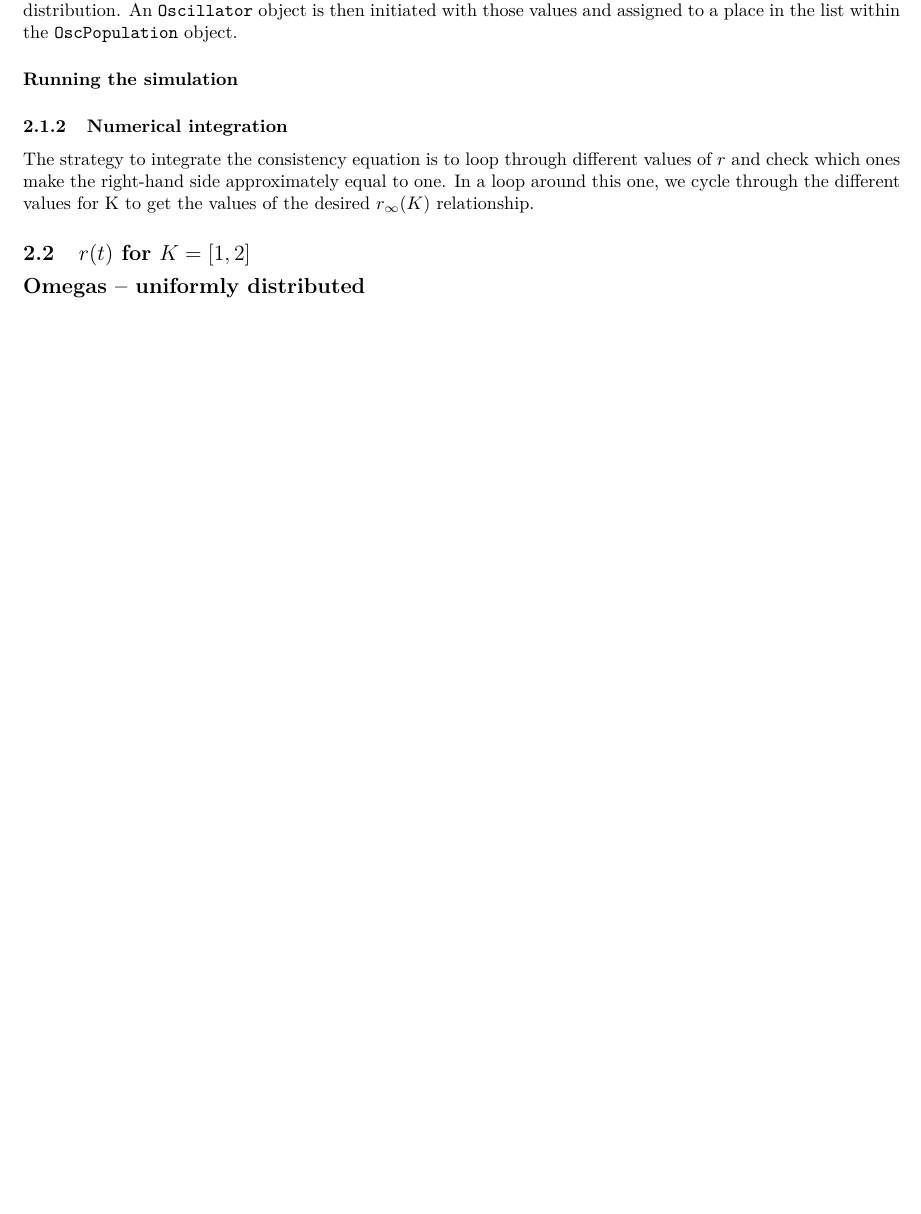
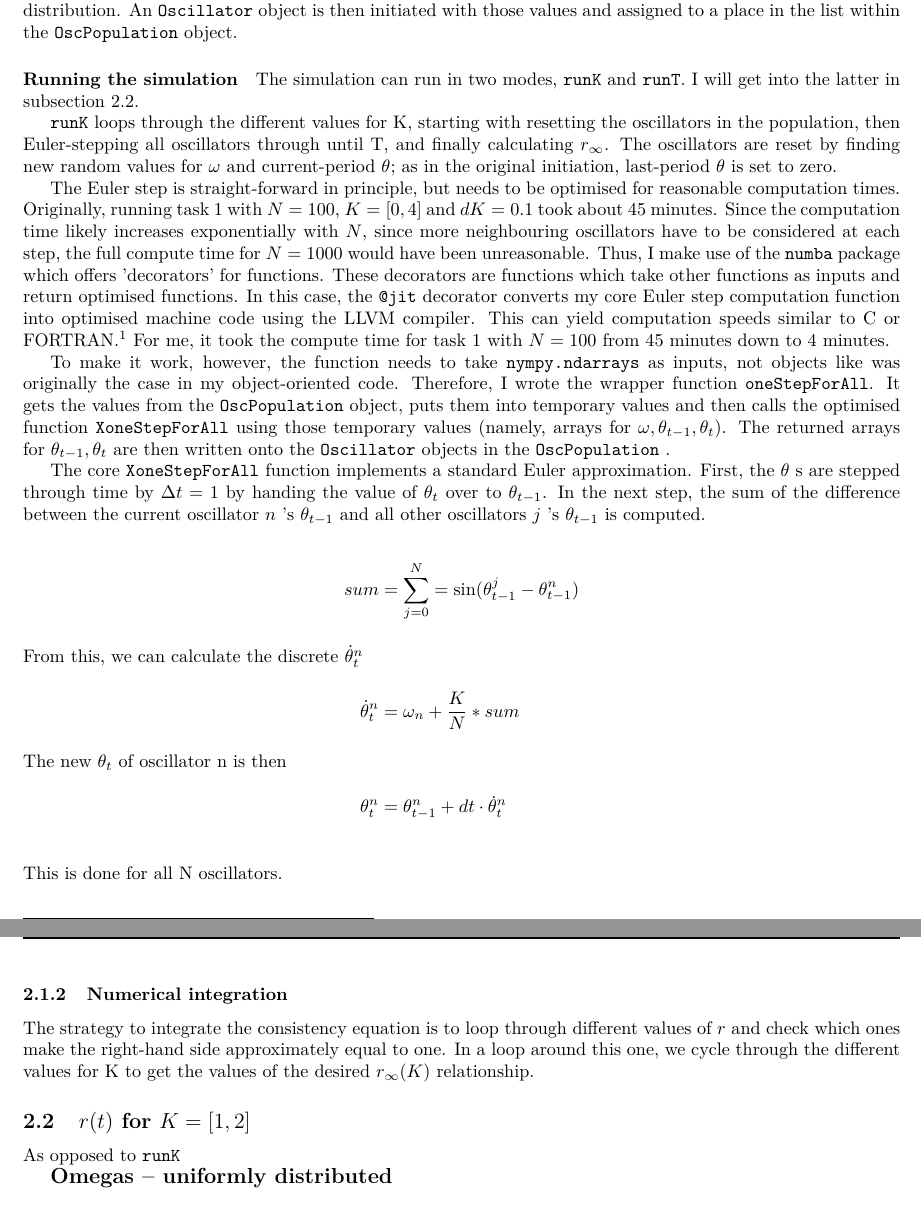
Before and after one commit to linkcharger/Kuramoto, a LaTeX document (kuramoto.tex): part of the page before the commit and two parts of pages 1 and 2 of 2 after it, the two joined at a grey line, cut so that both start at the same text, the shorter picture padded with empty space. Compiled offline with pdfLaTeX.

Commit message:
everything works now (i hope)

```diff
--- a/kuramoto.tex
+++ b/kuramoto.tex
@@ -2,6 +2,7 @@
 \usepackage[utf8]{inputenc}
 \usepackage[english]{babel}
 \usepackage{graphicx}
+\usepackage{amsmath}
 \usepackage{lmodern}
 \usepackage[
 	margin		= 20mm,
@@ -193,8 +194,39 @@ An \osc object is then initiated with those values and assigned to a place in th
 
 \paragraph{Running the simulation}
 
+The simulation can run in two modes, \texttt{runK} and \texttt{runT}.
+I will get into the latter in subsection \ref{r(t)}.
+
+\texttt{runK} loops through the different values for K, starting with resetting the oscillators in the population, then Euler-stepping all oscillators through until T, and finally calculating $r_\infty$.
+The oscillators are reset by finding new random values for $\omega$ and current-period $\theta$; as in the original initiation, last-period $\theta$ is set to zero.
+
+The Euler step is straight-forward in principle, but needs to be optimised for reasonable computation times.
+Originally, running task 1 with $ N = 100$, $K = [0, 4]$ and $dK = 0.1$ took about 45 minutes.
+Since the computation time likely increases exponentially with $N$, since more neighbouring oscillators have to be considered at each step, the full compute time for $N=1000$ would have been unreasonable.
+Thus, I make use of the \texttt{numba} package which offers 'decorators' for functions.
+These decorators are functions which take other functions as inputs and return optimised functions.
+In this case, the \texttt{@jit} decorator converts my core Euler step computation function into optimised machine code using the LLVM compiler.
+This can yield computation speeds similar to C or FORTRAN.\footnote{http://numba.pydata.org/}
+For me, it took the compute time for task 1 with $ N = 100$ from 45 minutes down to 4 minutes.
+
+To make it work, however, the function needs to take \texttt{nympy.ndarrays} as inputs, not objects like was originally the case in my object-oriented code.
+Therefore, I wrote the wrapper function \texttt{oneStepForAll}.
+It gets the values from the \oscpop object, puts them into temporary values and then calls the optimised function \texttt{XoneStepForAll} using those temporary values (namely, arrays for $\omega, \theta_{t-1}, \theta_{t}$).
+The returned arrays for $\theta_{t-1}, \theta_{t}$ are then written onto the \osc objects in the \oscpop.
+
+The core \texttt{XoneStepForAll} function implements a standard Euler approximation.
+First, the $\theta$ s are stepped through time by $\Delta t = 1$ by handing the value of $\theta_{t}$ over to $\theta_{t-1}$.
+In the next step, the sum of the difference between the current oscillator $n$ 's $\theta_{t-1}$ and all other oscillators $j$ 's $\theta_{t-1}$ is computed.
 
 
+\begin{align*}
+	sum 					& = \sum_{j = 0}^N = \sin(\theta^j_{t-1} - \theta^n_{t-1}) \\
+\intertext{From this, we can calculate the discrete $\dot{\theta}_t^n$}
+	\dot{\theta}_t^n 		& = \omega_n + \frac{K}{N} *  sum \\
+\intertext{The new $\theta_t$ of oscillator n is then}
+	\theta^n_t 				& = \theta^n_{t-1} + dt \cdot \dot{\theta}_t^n \\
+\end{align*}
+This is done for all N oscillators.
 
 
 
@@ -224,9 +256,9 @@ In a loop around this one, we cycle through the different values for K to get th
 
 
 %%%%%%%%%%%%%%%%%%%%%%%%%%%%%%%%%%%%%%%%%%%%%%%%%%%%%%%%%%%%%%%%%%%%%%%%%%%%%%%%%%%%%%%%%%%%%%%%%%%%%%%%%%%%%%%%%%%%%%%%%%%%%%%%%
-\subsection{$r(t)$ for $K = [1, 2]$}
+\subsection{$r(t)$ for $K = [1, 2]$} \label{r(t)}
 
-
+As opposed to \texttt{runK}
 
 
 
```
Also changed, not shown: graphics/1_K-vs-r_omegaDistr=normal_N=1000_1611418954.pdf (deleted), graphics/2_t-vs-r_omegaDistr=normal_N=1000_1611419366.pdf (deleted), graphics/3_K-vs-r_omegaDistr=uniform_N=1000_1611408223.pdf (deleted), graphics/3_K-vs-r_omegaDistr=uniform_N=2000_1611423020.pdf (deleted), graphics/3_K-vs-r_omegaDistr=uniform_zoomed_N=1000_1611408223.pdf (deleted), graphics/3_K-vs-r_omegaDistr=uniform_zoomed_N=2000_1611423021.pdf (deleted), graphics/5_t-vs-r_fixedThetas_omegaDistr=uniform_N=1000_1611408520.pdf (deleted), graphics/5_t-vs-r_fixedThetas_omegaDistr=uniform_N=2000_1611424214.pdf (deleted), kuramoto.pdf, 1 other file.
